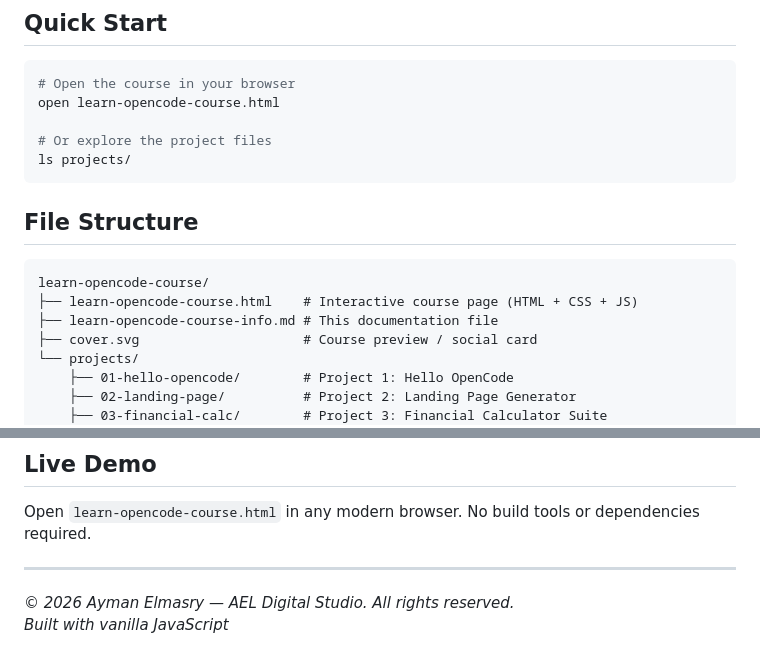
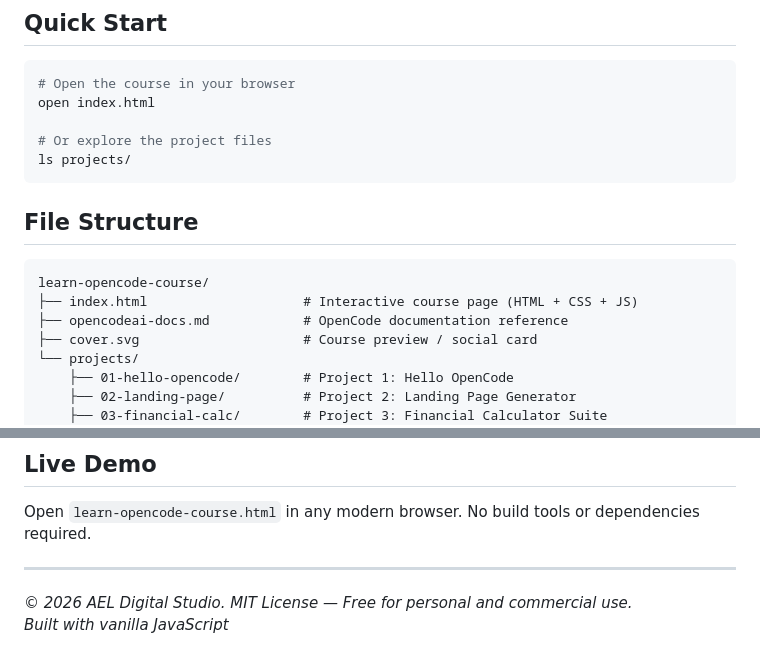
Before and after one commit to aymanelmasryael/ael-learn-opencode-course, a Markdown page: README.md, 2 parts joined by grey strips. Rendered like a GitHub page.

````diff
--- a/README.md
+++ b/README.md
@@ -46,7 +46,7 @@ This interactive course teaches **OpenCode** from scratch to professional level.
 
 ```bash
 # Open the course in your browser
-open learn-opencode-course.html
+open index.html
 
 # Or explore the project files
 ls projects/
@@ -56,8 +56,8 @@ ls projects/
 
 ```
 learn-opencode-course/
-├── learn-opencode-course.html    # Interactive course page (HTML + CSS + JS)
-├── learn-opencode-course-info.md # This documentation file
+├── index.html                    # Interactive course page (HTML + CSS + JS)
+├── opencodeai-docs.md            # OpenCode documentation reference
 ├── cover.svg                     # Course preview / social card
 └── projects/
     ├── 01-hello-opencode/        # Project 1: Hello OpenCode
@@ -94,5 +94,5 @@ Open `learn-opencode-course.html` in any modern browser. No build tools or depen
 
 ---
 
-*© 2026 Ayman Elmasry — AEL Digital Studio. All rights reserved.*
+*© 2026 AEL Digital Studio. MIT License — Free for personal and commercial use.*
 *Built with vanilla JavaScript*
````
